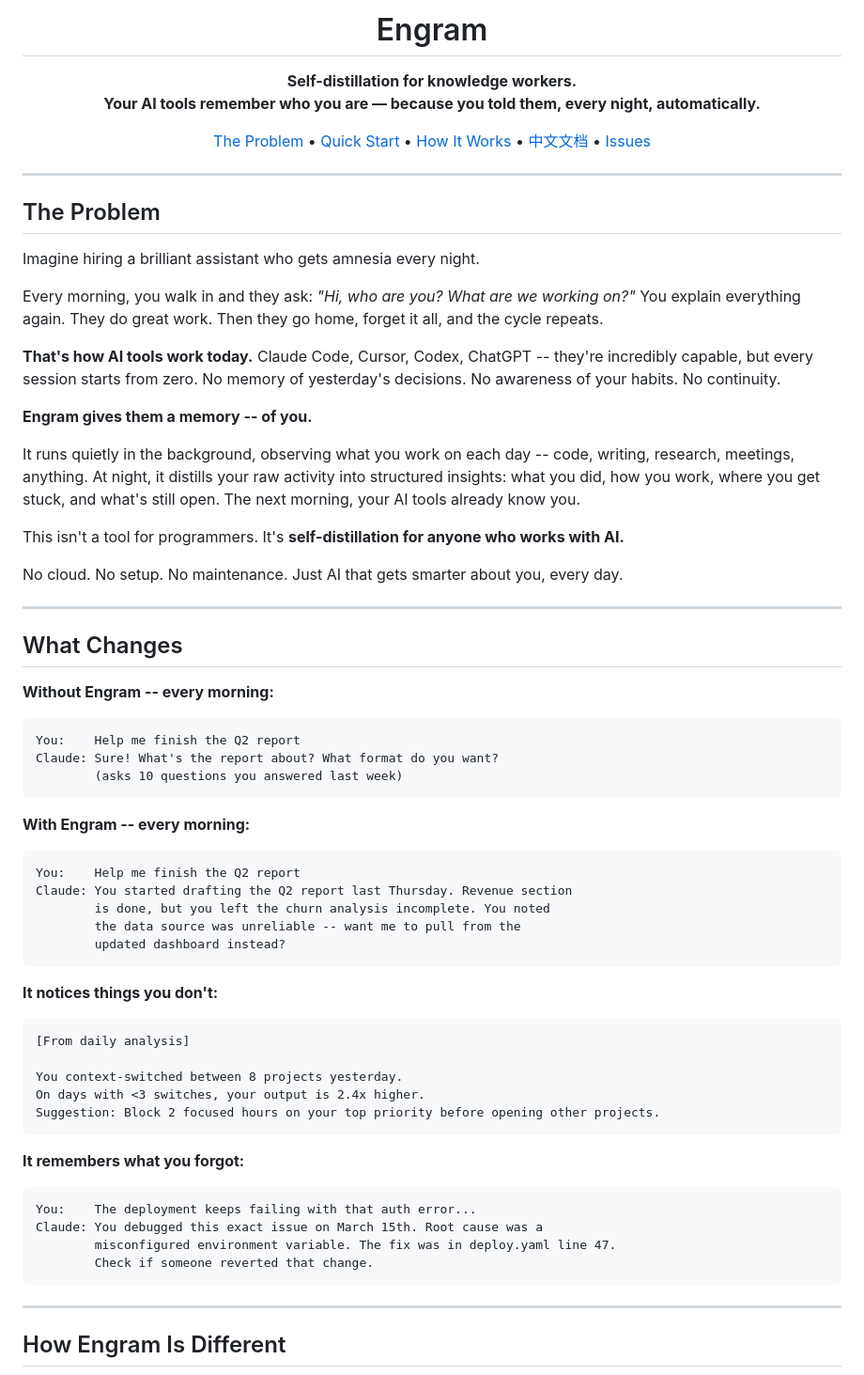
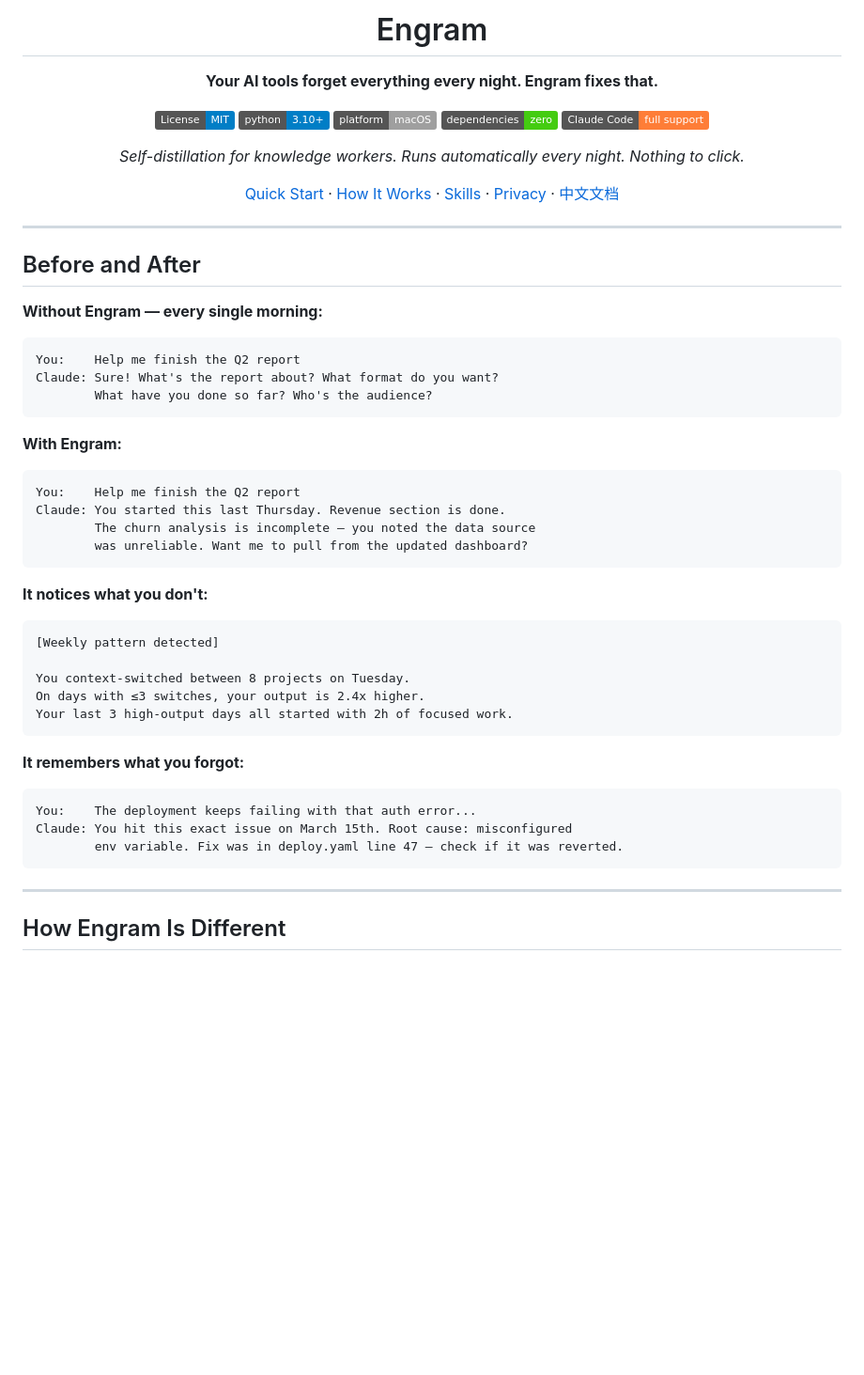
Before and after one commit to lessthanno/engram-agent, a Markdown page: README.md, the part around the change. Shown at 94% size. GitHub-like rendering; badges without logos; blank space fills up the shorter version.

````diff
--- a/README.md
+++ b/README.md
@@ -1,70 +1,58 @@
-<p align="center">
-  <h1 align="center">Engram</h1>
-  <p align="center">
-    <strong>Self-distillation for knowledge workers.<br>Your AI tools remember who you are — because you told them, every night, automatically.</strong>
-  </p>
-  <p align="center">
-    <a href="#the-problem">The Problem</a> &bull;
-    <a href="#quick-start">Quick Start</a> &bull;
-    <a href="#how-it-works">How It Works</a> &bull;
-    <a href="./README.zh-CN.md">中文文档</a> &bull;
-    <a href="https://github.com/lessthanno/engram-agent/issues">Issues</a>
-  </p>
-</p>
+<div align="center">
+
+# Engram
+
+**Your AI tools forget everything every night. Engram fixes that.**
+
+[![License: MIT](https://img.shields.io/badge/License-MIT-blue.svg)](LICENSE)
+[![Python 3.10+](https://img.shields.io/badge/python-3.10+-blue.svg)](https://python.org)
+[![macOS](https://img.shields.io/badge/platform-macOS-lightgrey.svg)](https://apple.com/macos)
+[![Zero deps](https://img.shields.io/badge/dependencies-zero-brightgreen.svg)](#requirements)
+[![Claude Code](https://img.shields.io/badge/Claude_Code-full_support-orange.svg)](https://claude.ai/code)
+
+*Self-distillation for knowledge workers. Runs automatically every night. Nothing to click.*
+
+[Quick Start](#quick-start) · [How It Works](#how-it-works) · [Skills](#skills----extend-engram) · [Privacy](#privacy----the-non-negotiable) · [中文文档](README.zh-CN.md)
+
+</div>
 
 ---
 
-## The Problem
+## Before and After
 
-Imagine hiring a brilliant assistant who gets amnesia every night.
+**Without Engram — every single morning:**
 
-Every morning, you walk in and they ask: *"Hi, who are you? What are we working on?"* You explain everything again. They do great work. Then they go home, forget it all, and the cycle repeats.
-
-**That's how AI tools work today.** Claude Code, Cursor, Codex, ChatGPT -- they're incredibly capable, but every session starts from zero. No memory of yesterday's decisions. No awareness of your habits. No continuity.
-
-**Engram gives them a memory -- of you.**
-
-It runs quietly in the background, observing what you work on each day -- code, writing, research, meetings, anything. At night, it distills your raw activity into structured insights: what you did, how you work, where you get stuck, and what's still open. The next morning, your AI tools already know you.
-
-This isn't a tool for programmers. It's **self-distillation for anyone who works with AI.**
-
-No cloud. No setup. No maintenance. Just AI that gets smarter about you, every day.
-
----
-
-## What Changes
-
-**Without Engram -- every morning:**
 ```
 You:    Help me finish the Q2 report
 Claude: Sure! What's the report about? What format do you want?
-        (asks 10 questions you answered last week)
+        What have you done so far? Who's the audience?
 ```
 
-**With Engram -- every morning:**
+**With Engram:**
+
 ```
 You:    Help me finish the Q2 report
-Claude: You started drafting the Q2 report last Thursday. Revenue section
-        is done, but you left the churn analysis incomplete. You noted
-        the data source was unreliable -- want me to pull from the
-        updated dashboard instead?
+Claude: You started this last Thursday. Revenue section is done.
+        The churn analysis is incomplete — you noted the data source
+        was unreliable. Want me to pull from the updated dashboard?
 ```
 
-**It notices things you don't:**
+**It notices what you don't:**
+
 ```
-[From daily analysis]
+[Weekly pattern detected]
 
-You context-switched between 8 projects yesterday.
-On days with <3 switches, your output is 2.4x higher.
-Suggestion: Block 2 focused hours on your top priority before opening other projects.
+You context-switched between 8 projects on Tuesday.
+On days with ≤3 switches, your output is 2.4x higher.
+Your last 3 high-output days all started with 2h of focused work.
 ```
 
 **It remembers what you forgot:**
+
 ```
 You:    The deployment keeps failing with that auth error...
-Claude: You debugged this exact issue on March 15th. Root cause was a
-        misconfigured environment variable. The fix was in deploy.yaml line 47.
-        Check if someone reverted that change.
+Claude: You hit this exact issue on March 15th. Root cause: misconfigured
+        env variable. Fix was in deploy.yaml line 47 — check if it was reverted.
 ```
 
 ---
````
Also changed, not shown: README.zh-CN.md (+41 -49 lines).
